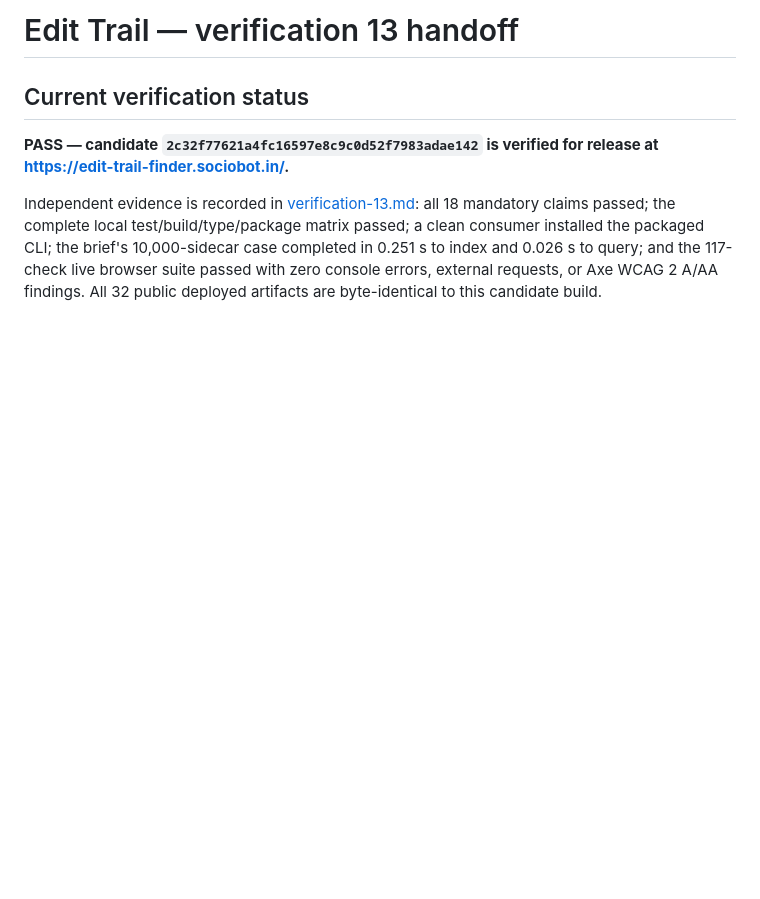
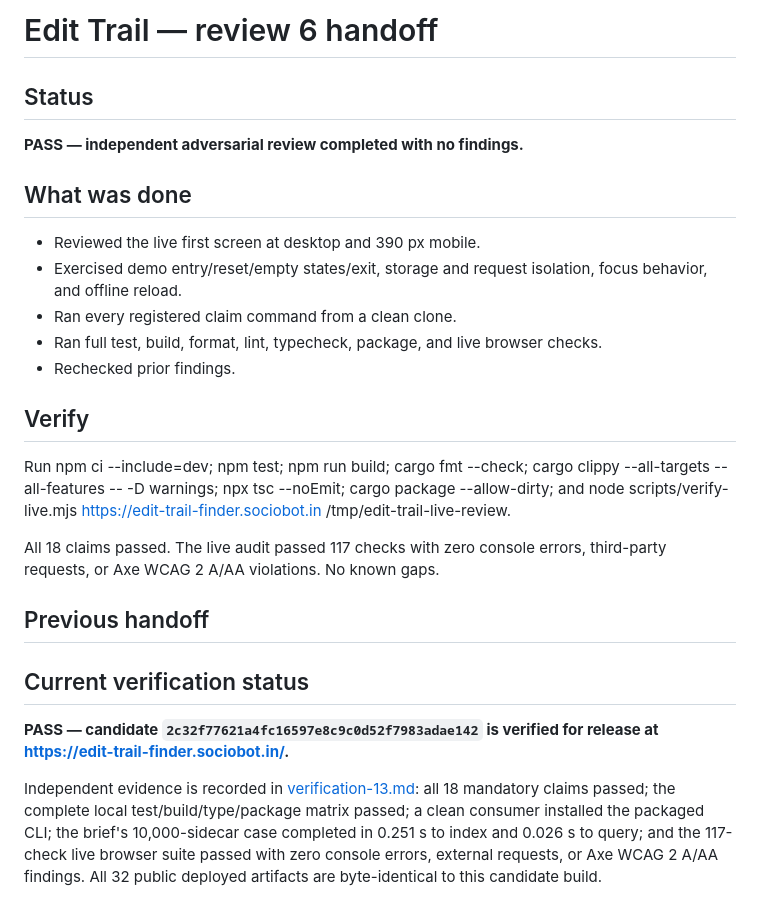
Before and after one commit to B-Divyesh/sf-edit-trail-finder, a Markdown page: .factory/handoff.md, the part around the change. Rendered like a GitHub page; blank space fills up the shorter version.

Commit message:
docs: add adversarial review six

```diff
--- a/.factory/handoff.md
+++ b/.factory/handoff.md
@@ -1,4 +1,31 @@
-# Edit Trail — verification 13 handoff
+# Edit Trail — review 6 handoff
+
+## Status
+
+**PASS — independent adversarial review completed with no findings.**
+
+## What was done
+
+- Reviewed the live first screen at desktop and 390 px mobile.
+- Exercised demo entry/reset/empty states/exit, storage and request isolation,
+  focus behavior, and offline reload.
+- Ran every registered claim command from a clean clone.
+- Ran full test, build, format, lint, typecheck, package, and live browser
+  checks.
+- Rechecked prior findings.
+
+## Verify
+
+Run npm ci --include=dev; npm test; npm run build; cargo fmt --check; cargo
+clippy --all-targets --all-features -- -D warnings; npx tsc --noEmit; cargo
+package --allow-dirty; and node scripts/verify-live.mjs
+https://edit-trail-finder.sociobot.in /tmp/edit-trail-live-review.
+
+All 18 claims passed. The live audit passed 117 checks with zero console
+errors, third-party requests, or Axe WCAG 2 A/AA violations. No known gaps.
+
+## Previous handoff
+
 
 ## Current verification status
 
```
Also changed, not shown: .factory/review-6.md (added, +182 -0 lines).
